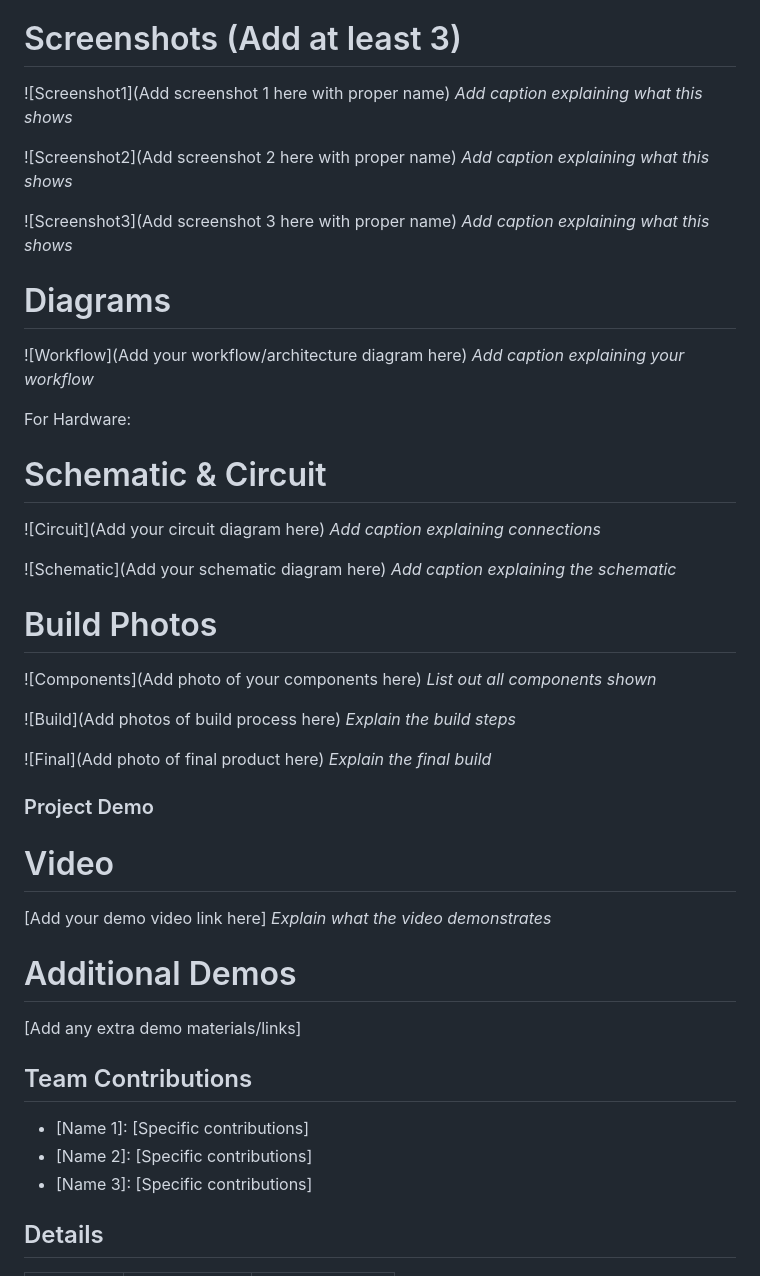
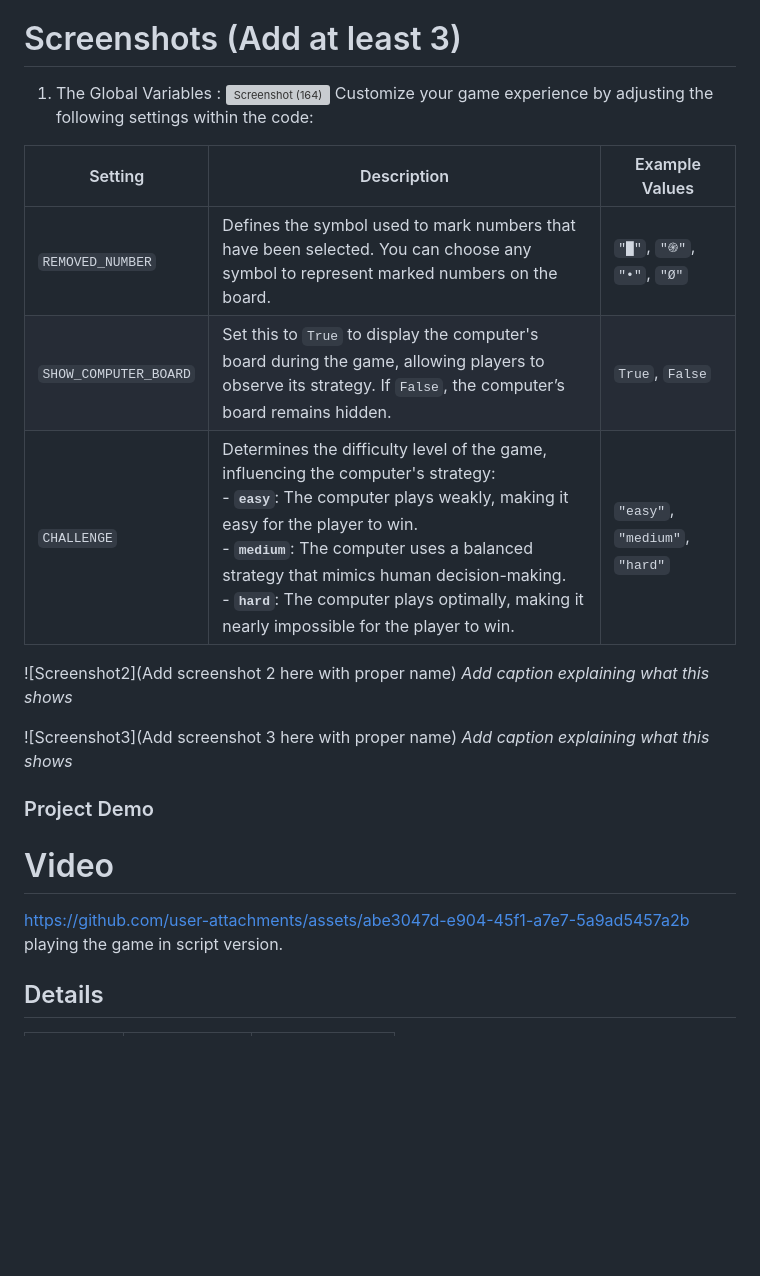
Before and after one commit to malik-l0l/mallu-bingo, a Markdown page: README.md, the part around the change printed below. GitHub-like rendering; blank space fills up the shorter version; grey boxes are pictures that could not be loaded.

```diff
--- a/README.md
+++ b/README.md
@@ -80,7 +122,16 @@ For Software:
 
 # Screenshots (Add at least 3)
-![Screenshot1](Add screenshot 1 here with proper name)
-*Add caption explaining what this shows*
+
+1. The Global Variables :
+![Screenshot (164)](https://github.com/user-attachments/assets/8f6ffcb3-c4c6-473d-94fa-c0888d62536c)
+Customize your game experience by adjusting the following settings within the code:
+
+| Setting               | Description                                                                                                                                               | Example Values       |
+|-----------------------|-----------------------------------------------------------------------------------------------------------------------------------------------------------|----------------------|
+| `REMOVED_NUMBER`      | Defines the symbol used to mark numbers that have been selected. You can choose any symbol to represent marked numbers on the board.                        | `"█"`, `"֍"`, `"•"`, `"Ø"` |
+| `SHOW_COMPUTER_BOARD` | Set this to `True` to display the computer's board during the game, allowing players to observe its strategy. If `False`, the computer’s board remains hidden. | `True`, `False`      |
+| `CHALLENGE`           | Determines the difficulty level of the game, influencing the computer's strategy: <br> - **`easy`**: The computer plays weakly, making it easy for the player to win. <br> - **`medium`**: The computer uses a balanced strategy that mimics human decision-making. <br> - **`hard`**: The computer plays optimally, making it nearly impossible for the player to win. | `"easy"`, `"medium"`, `"hard"` |
+
 
 ![Screenshot2](Add screenshot 2 here with proper name)
 *Add caption explaining what this shows*
@@ -88,41 +139,15 @@ For Software:
 ![Screenshot3](Add screenshot 3 here with proper name)
 *Add caption explaining what this shows*
 
-# Diagrams
-![Workflow](Add your workflow/architecture diagram here)
-*Add caption explaining your workflow*
 
-For Hardware:
-
-# Schematic & Circuit
-![Circuit](Add your circuit diagram here)
-*Add caption explaining connections*
-
-![Schematic](Add your schematic diagram here)
-*Add caption explaining the schematic*
-
-# Build Photos
-![Components](Add photo of your components here)
-*List out all components shown*
-
-![Build](Add photos of build process here)
-*Explain the build steps*
-
-![Final](Add photo of final product here)
-*Explain the final build*
 
 ### Project Demo
 # Video
-[Add your demo video link here]
-*Explain what the video demonstrates*
 
-# Additional Demos
-[Add any extra demo materials/links]
+https://github.com/user-attachments/assets/abe3047d-e904-45f1-a7e7-5a9ad5457a2b
+playing the game in script version.
 
-## Team Contributions
-- [Name 1]: [Specific contributions]
-- [Name 2]: [Specific contributions]
-- [Name 3]: [Specific contributions]
+
 ## Details
 
 | Team | Name | College |
```
Also changed, not shown: other parts of README.md (+47 -5 lines).
